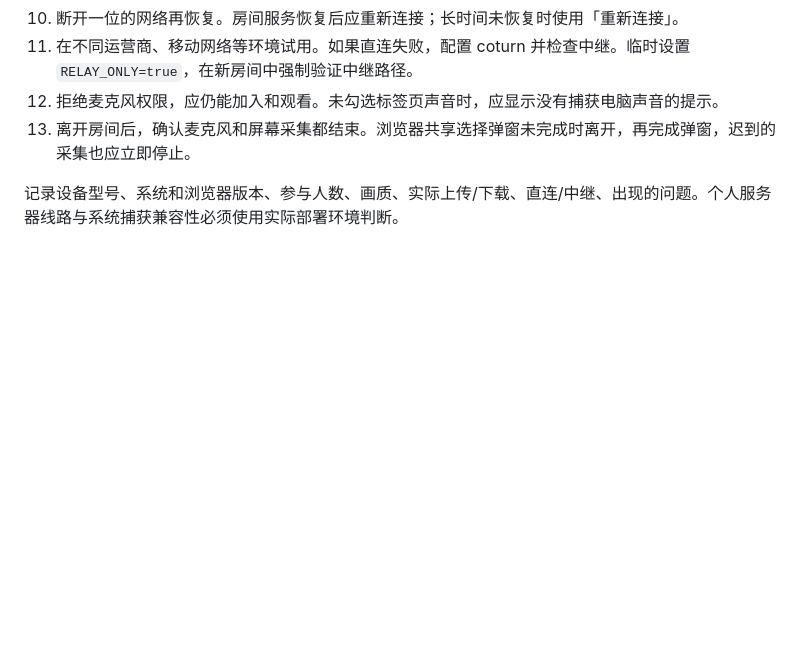
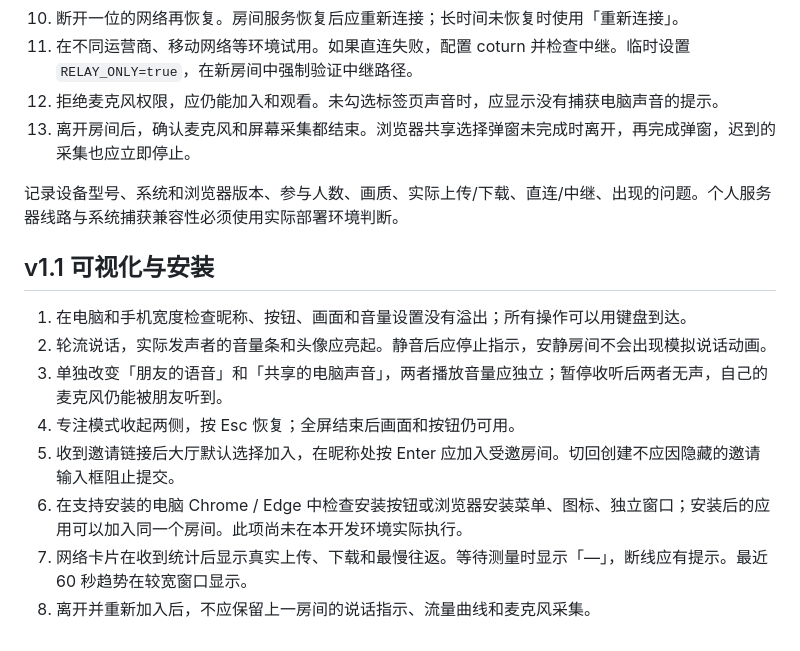
Before and after one commit to Changhooo/closer, a Markdown page: docs/ACCEPTANCE.md, the part around the change. Drawn GitHub-style; blank space fills up the shorter version.

```diff
--- a/docs/ACCEPTANCE.md
+++ b/docs/ACCEPTANCE.md
@@ -17,3 +17,14 @@
 13. 离开房间后，确认麦克风和屏幕采集都结束。浏览器共享选择弹窗未完成时离开，再完成弹窗，迟到的采集也应立即停止。
 
 记录设备型号、系统和浏览器版本、参与人数、画质、实际上传/下载、直连/中继、出现的问题。个人服务器线路与系统捕获兼容性必须使用实际部署环境判断。
+
+## v1.1 可视化与安装
+
+1. 在电脑和手机宽度检查昵称、按钮、画面和音量设置没有溢出；所有操作可以用键盘到达。
+2. 轮流说话，实际发声者的音量条和头像应亮起。静音后应停止指示，安静房间不会出现模拟说话动画。
+3. 单独改变「朋友的语音」和「共享的电脑声音」，两者播放音量应独立；暂停收听后两者无声，自己的麦克风仍能被朋友听到。
+4. 专注模式收起两侧，按 Esc 恢复；全屏结束后画面和按钮仍可用。
+5. 收到邀请链接后大厅默认选择加入，在昵称处按 Enter 应加入受邀房间。切回创建不应因隐藏的邀请输入框阻止提交。
+6. 在支持安装的电脑 Chrome / Edge 中检查安装按钮或浏览器安装菜单、图标、独立窗口；安装后的应用可以加入同一个房间。此项尚未在本开发环境实际执行。
+7. 网络卡片在收到统计后显示真实上传、下载和最慢往返。等待测量时显示「—」，断线应有提示。最近 60 秒趋势在较宽窗口显示。
+8. 离开并重新加入后，不应保留上一房间的说话指示、流量曲线和麦克风采集。
```
Also changed, not shown: README.md (+11 -1 lines), docs/INTERFACE.md (added, +42 -0 lines), docs/VALIDATION.md (+15 -0 lines), public/icon-192.png (added), public/icon-512.png (added), 14 other files.
